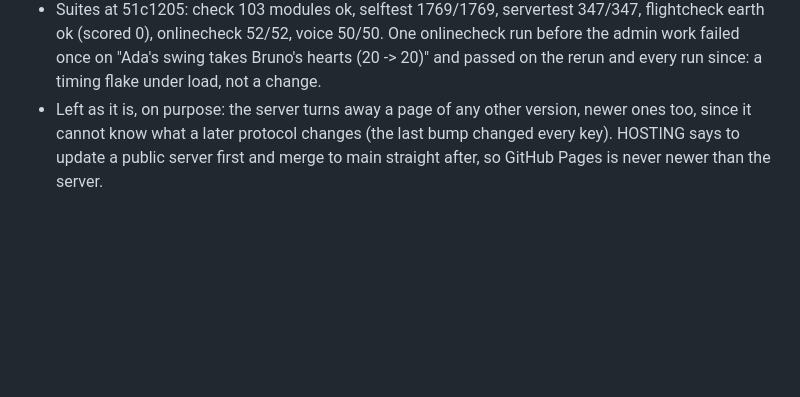
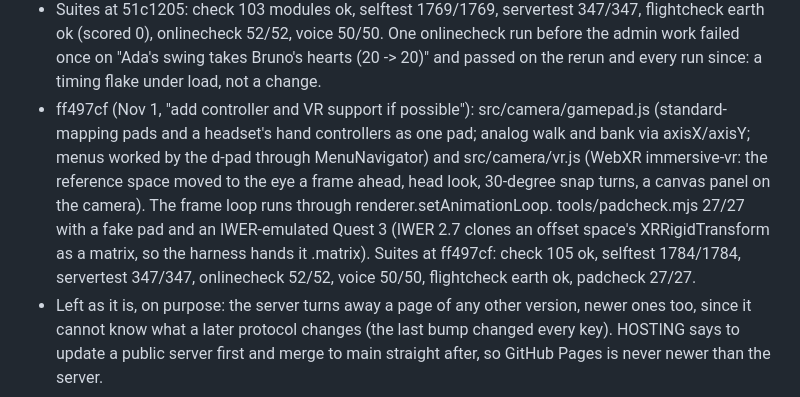
Before and after one commit to Eabusham2/terraglide, a Markdown page: recovery/NOTES.md, the part around the change. Rendered like a GitHub page; blank space fills up the shorter version.

Commit message:
Record controller and VR support in the notes
Co-Authored-By: Claude Opus 5.5 <noreply@anthropic.com>
Claude-Session: https://claude.ai/code/session_01AbPj1ecgWZX5NRERgq23EA

```diff
--- a/recovery/NOTES.md
+++ b/recovery/NOTES.md
@@ -88,6 +88,13 @@
 - Suites at 51c1205: check 103 modules ok, selftest 1769/1769, servertest 347/347, flightcheck earth ok (scored 0),
   onlinecheck 52/52, voice 50/50. One onlinecheck run before the admin work failed once on "Ada's swing takes Bruno's
   hearts (20 -> 20)" and passed on the rerun and every run since: a timing flake under load, not a change.
+- ff497cf (Nov 1, "add controller and VR support if possible"): src/camera/gamepad.js (standard-mapping pads and
+  a headset's hand controllers as one pad; analog walk and bank via axisX/axisY; menus worked by the d-pad through
+  MenuNavigator) and src/camera/vr.js (WebXR immersive-vr: the reference space moved to the eye a frame ahead, head
+  look, 30-degree snap turns, a canvas panel on the camera). The frame loop runs through renderer.setAnimationLoop.
+  tools/padcheck.mjs 27/27 with a fake pad and an IWER-emulated Quest 3 (IWER 2.7 clones an offset space's
+  XRRigidTransform as a matrix, so the harness hands it .matrix). Suites at ff497cf: check 105 ok, selftest
+  1784/1784, servertest 347/347, onlinecheck 52/52, voice 50/50, flightcheck earth ok, padcheck 27/27.
 - Left as it is, on purpose: the server turns away a page of any other version, newer ones too, since it cannot know
   what a later protocol changes (the last bump changed every key). HOSTING says to update a public server first and
   merge to main straight after, so GitHub Pages is never newer than the server.
```
